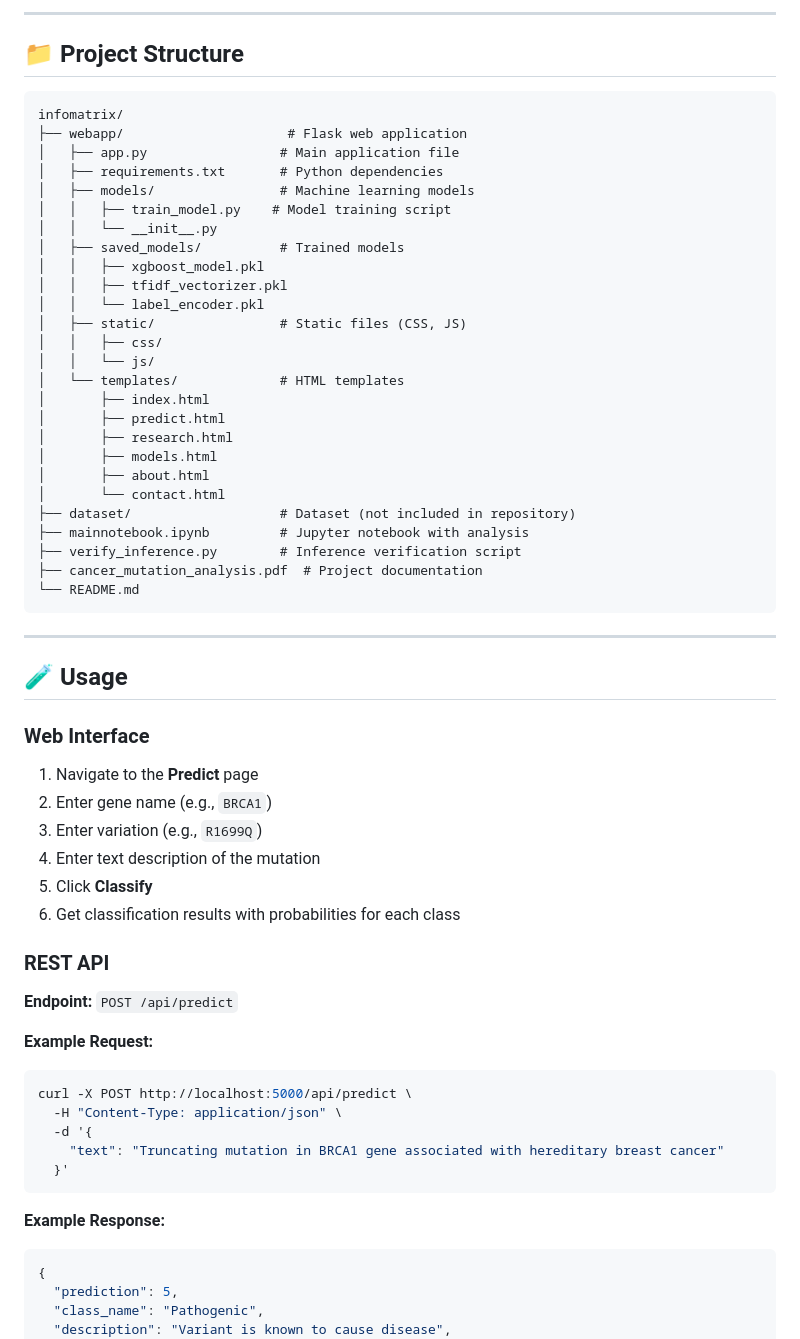
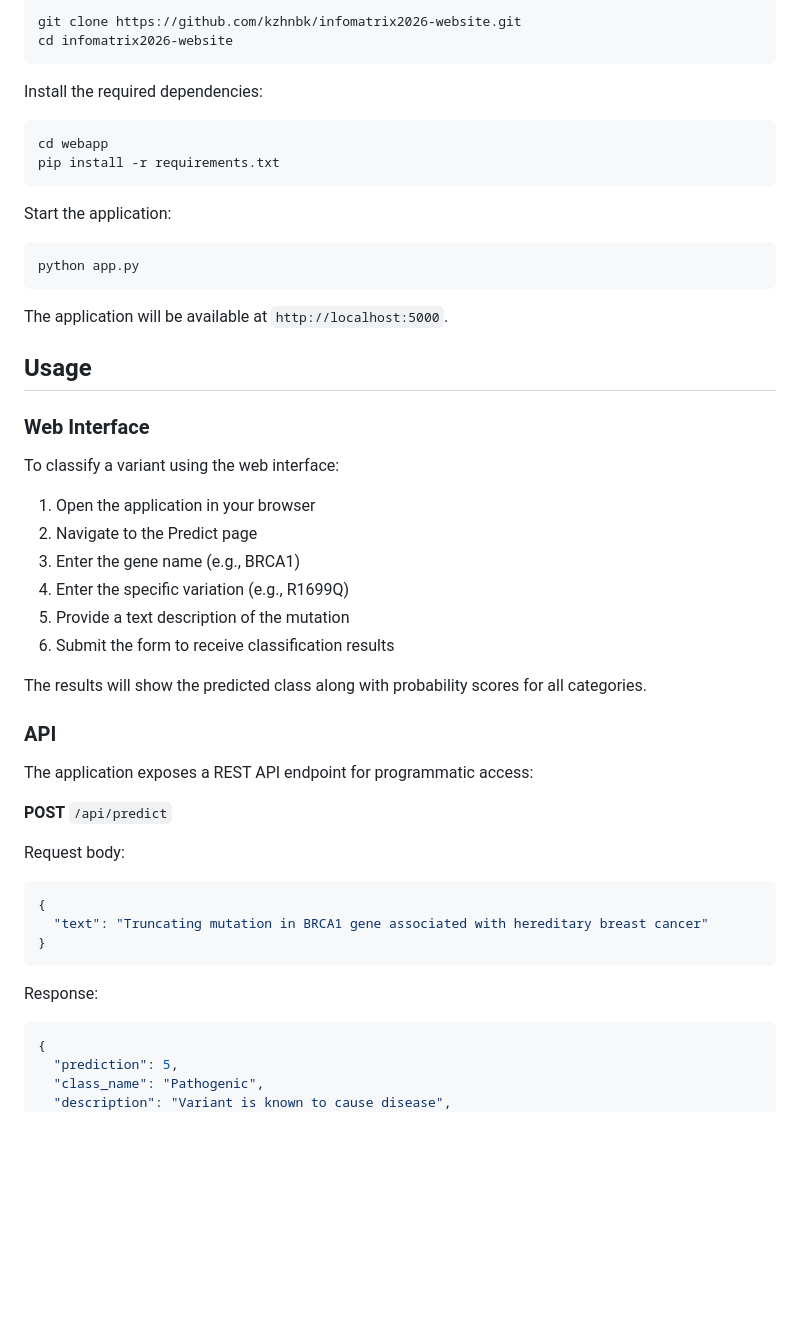
Before and after one commit to kzhnbk/infomatrix2026-website, a Markdown page: README.md, the part around one of its changes. GitHub-like rendering; blank space fills up the shorter version.

````diff
--- a/README.md
+++ b/README.md
@@ -67,63 +36,52 @@
----
-
-## 📁 Project Structure
-
-```
-infomatrix/
-├── webapp/                     # Flask web application
-│   ├── app.py                 # Main application file
-│   ├── requirements.txt       # Python dependencies
-│   ├── models/                # Machine learning models
-│   │   ├── train_model.py    # Model training script
-│   │   └── __init__.py
-│   ├── saved_models/          # Trained models
-│   │   ├── xgboost_model.pkl
-│   │   ├── tfidf_vectorizer.pkl
-│   │   └── label_encoder.pkl
-│   ├── static/                # Static files (CSS, JS)
-│   │   ├── css/
-│   │   └── js/
-│   └── templates/             # HTML templates
-│       ├── index.html
-│       ├── predict.html
-│       ├── research.html
-│       ├── models.html
-│       ├── about.html
-│       └── contact.html
-├── dataset/                   # Dataset (not included in repository)
-├── mainnotebook.ipynb         # Jupyter notebook with analysis
-├── verify_inference.py        # Inference verification script
-├── cancer_mutation_analysis.pdf  # Project documentation
-└── README.md
+```bash
+git clone https://github.com/kzhnbk/infomatrix2026-website.git
+cd infomatrix2026-website
 ```
 
----
+Install the required dependencies:
 
-## 🧪 Usage
+```bash
+cd webapp
+pip install -r requirements.txt
+```
+
+Start the application:
+
+```bash
+python app.py
+```
+
+The application will be available at `http://localhost:5000`.
+
+## Usage
 
 ### Web Interface
 
-1. Navigate to the **Predict** page
-2. Enter gene name (e.g., `BRCA1`)
-3. Enter variation (e.g., `R1699Q`)
-4. Enter text description of the mutation
-5. Click **Classify**
-6. Get classification results with probabilities for each class
+To classify a variant using the web interface:
 
-### REST API
+1. Open the application in your browser
+2. Navigate to the Predict page
+3. Enter the gene name (e.g., BRCA1)
+4. Enter the specific variation (e.g., R1699Q)
+5. Provide a text description of the mutation
+6. Submit the form to receive classification results
 
-**Endpoint:** `POST /api/predict`
+The results will show the predicted class along with probability scores for all categories.
 
-**Example Request:**
-```bash
-curl -X POST http://localhost:5000/api/predict \
-  -H "Content-Type: application/json" \
-  -d '{
-    "text": "Truncating mutation in BRCA1 gene associated with hereditary breast cancer"
-  }'
+### API
+
+The application exposes a REST API endpoint for programmatic access:
+
+**POST** `/api/predict`
+
+Request body:
+```json
+{
+  "text": "Truncating mutation in BRCA1 gene associated with hereditary breast cancer"
+}
 ```
 
-**Example Response:**
+Response:
 ```json
 {
   "prediction": 5,
````
Also changed, not shown: other parts of README.md (+65 -89 lines).
